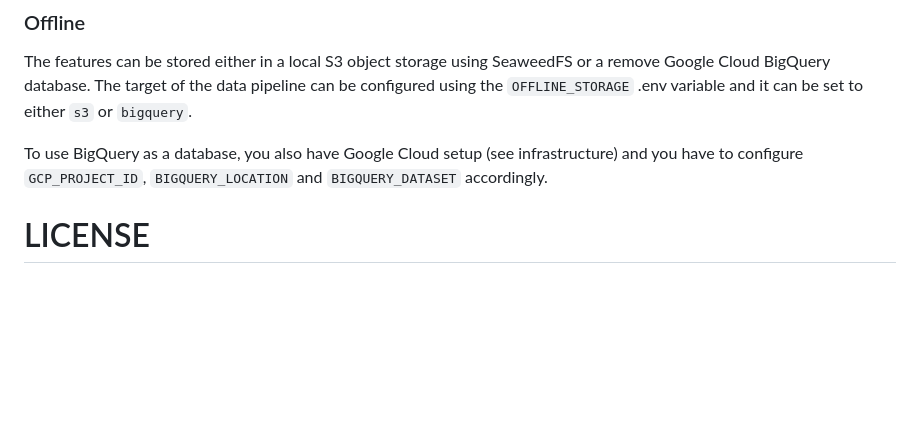
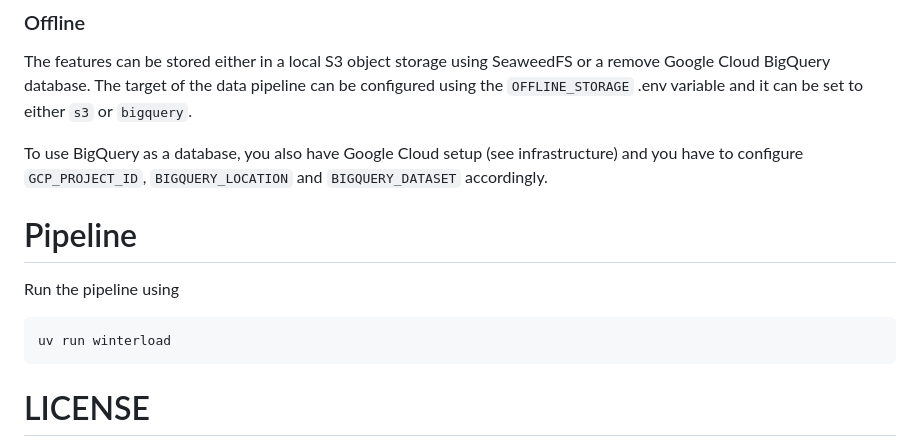
Before and after one commit to D4rkMindz/hslu-winterload, a Markdown page: README.md, the part around the change. Drawn GitHub-style; blank space fills up the shorter version.

Commit message:
feat: Documented run command
Signed-off-by: D4rkMindz <bjoern.pfoster@gmail.com>

````diff
--- a/README.md
+++ b/README.md
@@ -114,6 +114,14 @@ The target of the data pipeline can be configured using the `OFFLINE_STORAGE` .e
 To use BigQuery as a database, you also have Google Cloud setup (see infrastructure) and you have to configure
 `GCP_PROJECT_ID`, `BIGQUERY_LOCATION` and `BIGQUERY_DATASET` accordingly.
 
+# Pipeline
+
+Run the pipeline using
+
+```shell
+uv run winterload
+```
+
 
 # LICENSE
 proprietary (for now)
````
